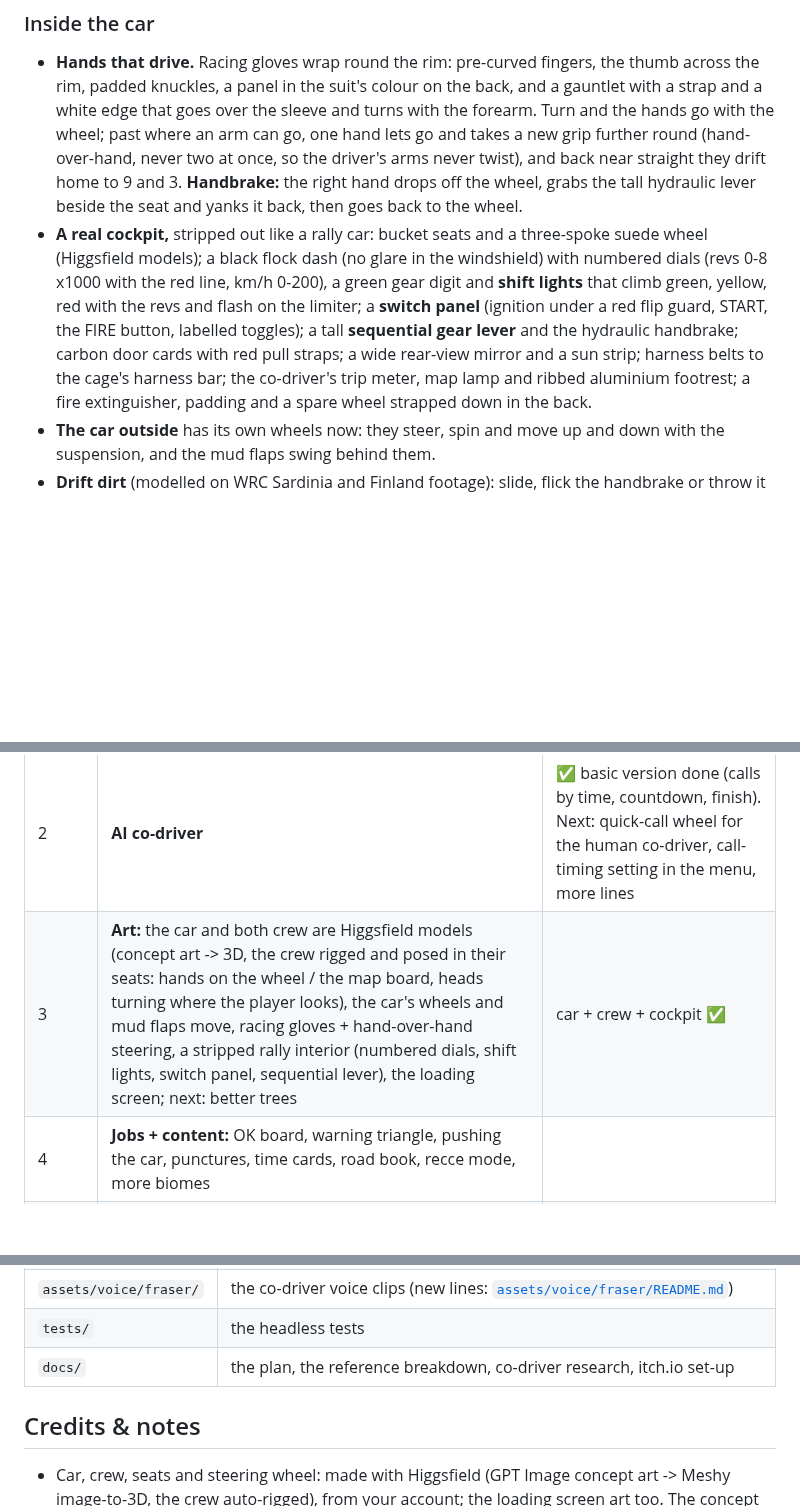
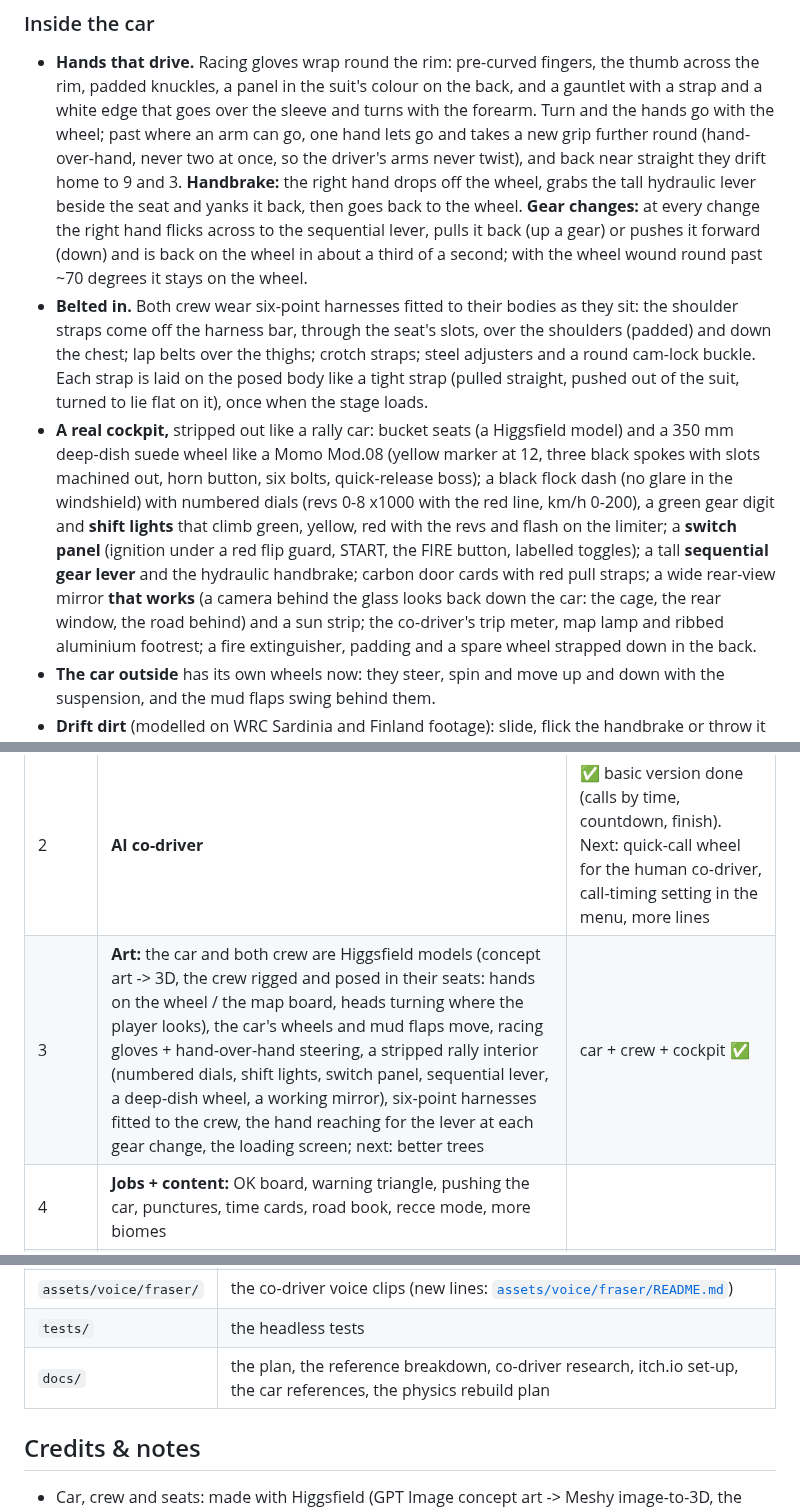
Before and after one commit to pbelfand-dot/Stock-multiplay-game, a Markdown page: shotgun-rally/README.md, 3 parts joined by grey strips. Drawn GitHub-style; blank space fills up the shorter version.

```diff
--- a/shotgun-rally/README.md
+++ b/shotgun-rally/README.md
@@ -133,14 +135,24 @@ light, filmed like rally TV (trackside cameras it flashes past, a chase camera,
   the wheel; past where an arm can go, one hand lets go and takes a new grip further round
   (hand-over-hand, never two at once, so the driver's arms never twist), and back near straight
   they drift home to 9 and 3. **Handbrake:** the right hand drops off the wheel, grabs the tall
-  hydraulic lever beside the seat and yanks it back, then goes back to the wheel.
-- **A real cockpit,** stripped out like a rally car: bucket seats and a three-spoke suede wheel
-  (Higgsfield models); a black flock dash (no glare in the windshield) with numbered dials (revs
+  hydraulic lever beside the seat and yanks it back, then goes back to the wheel. **Gear
+  changes:** at every change the right hand flicks across to the sequential lever, pulls it back
+  (up a gear) or pushes it forward (down) and is back on the wheel in about a third of a second;
+  with the wheel wound round past ~70 degrees it stays on the wheel.
+- **Belted in.** Both crew wear six-point harnesses fitted to their bodies as they sit: the
+  shoulder straps come off the harness bar, through the seat's slots, over the shoulders (padded)
+  and down the chest; lap belts over the thighs; crotch straps; steel adjusters and a round
+  cam-lock buckle. Each strap is laid on the posed body like a tight strap (pulled straight, pushed
+  out of the suit, turned to lie flat on it), once when the stage loads.
+- **A real cockpit,** stripped out like a rally car: bucket seats (a Higgsfield model) and a
+  350 mm deep-dish suede wheel like a Momo Mod.08 (yellow marker at 12, three black spokes with
+  slots machined out, horn button, six bolts, quick-release boss); a black flock dash (no glare in the windshield) with numbered dials (revs
   0-8 x1000 with the red line, km/h 0-200), a green gear digit and **shift lights** that climb
   green, yellow, red with the revs and flash on the limiter; a **switch panel** (ignition under a
   red flip guard, START, the FIRE button, labelled toggles); a tall **sequential gear lever** and
-  the hydraulic handbrake; carbon door cards with red pull straps; a wide rear-view mirror and a
-  sun strip; harness belts to the cage's harness bar; the co-driver's trip meter, map lamp and
+  the hydraulic handbrake; carbon door cards with red pull straps; a wide rear-view mirror **that
+  works** (a camera behind the glass looks back down the car: the cage, the rear window, the road
+  behind) and a sun strip; the co-driver's trip meter, map lamp and
   ribbed aluminium footrest; a fire extinguisher, padding and a spare wheel strapped down in the back.
 - **The car outside** has its own wheels now: they steer, spin and move up and down with the
   suspension, and the mud flaps swing behind them.
@@ -241,7 +253,7 @@ real voice.
 | 0 | Reference breakdown, name, plan, co-driver research, voice pack | ✅ done |
 | 1 | **Playable grey box:** generated forest gravel stages, raycast rally car, first-person driver + co-driver seats, the co-driver's map board, mud + wipers, start countdown, jump starts, resets, results, 2 players online, builds | ✅ done |
 | 2 | **AI co-driver** | ✅ basic version done (calls by time, countdown, finish). Next: quick-call wheel for the human co-driver, call-timing setting in the menu, more lines |
-| 3 | **Art:** the car and both crew are Higgsfield models (concept art -> 3D, the crew rigged and posed in their seats: hands on the wheel / the map board, heads turning where the player looks), the car's wheels and mud flaps move, racing gloves + hand-over-hand steering, a stripped rally interior (numbered dials, shift lights, switch panel, sequential lever), the loading screen; next: better trees | car + crew + cockpit ✅ |
+| 3 | **Art:** the car and both crew are Higgsfield models (concept art -> 3D, the crew rigged and posed in their seats: hands on the wheel / the map board, heads turning where the player looks), the car's wheels and mud flaps move, racing gloves + hand-over-hand steering, a stripped rally interior (numbered dials, shift lights, switch panel, sequential lever, a deep-dish wheel, a working mirror), six-point harnesses fitted to the crew, the hand reaching for the lever at each gear change, the loading screen; next: better trees | car + crew + cockpit ✅ |
 | 4 | **Jobs + content:** OK board, warning triangle, pushing the car, punctures, time cards, road book, recce mode, more biomes | |
 | 5 | Polish, crews racing each other | |
 
@@ -284,11 +296,11 @@ real voice.
 | `scripts/ui/` | the menu, the loading screen, the start lights |
 | `assets/voice/fraser/` | the co-driver voice clips (new lines: [`assets/voice/fraser/README.md`](assets/voice/fraser/README.md)) |
 | `tests/` | the headless tests |
-| `docs/` | the plan, the reference breakdown, co-driver research, itch.io set-up |
+| `docs/` | the plan, the reference breakdown, co-driver research, itch.io set-up, the car references, the physics rebuild plan |
 
 ## Credits & notes
 
-- Car, crew, seats and steering wheel: made with Higgsfield (GPT Image concept art -> Meshy
+- Car, crew and seats: made with Higgsfield (GPT Image concept art -> Meshy
   image-to-3D, the crew auto-rigged), from your account; the loading screen art too. The concept
   art is in `docs/reference/models/`.
 - Co-driver voice: Higgsfield Seed Audio 1.0, preset voice "Fraser", made for the Rally Co-Driver
```
Also changed, not shown: other parts of shotgun-rally/README.md (+3 -1 lines), shotgun-rally/docs/CAR_REFERENCES.md (added, +33 -0 lines), shotgun-rally/docs/physics_rebuild.md (+7 -1 lines), shotgun-rally/docs/screens/belts.jpg (added), shotgun-rally/docs/screens/interior.jpg, shotgun-rally/docs/screens/mirror.jpg (added), shotgun-rally/docs/screens/shift.jpg (added), shotgun-rally/docs/screens/wheel.jpg (added), 11 other files.
